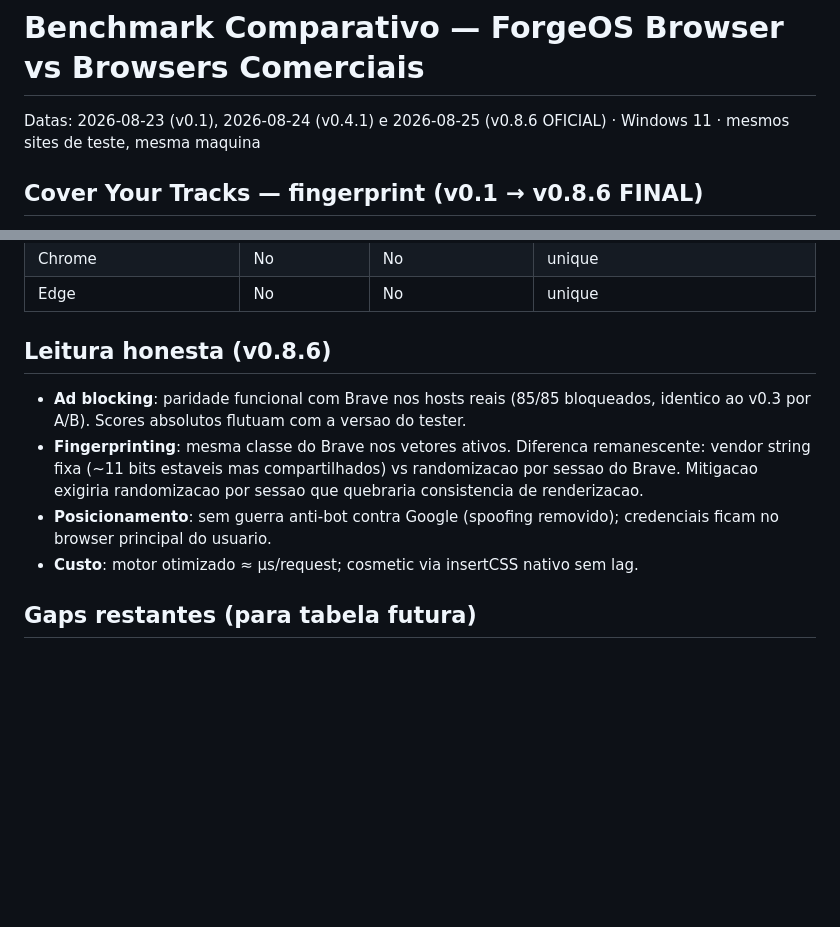
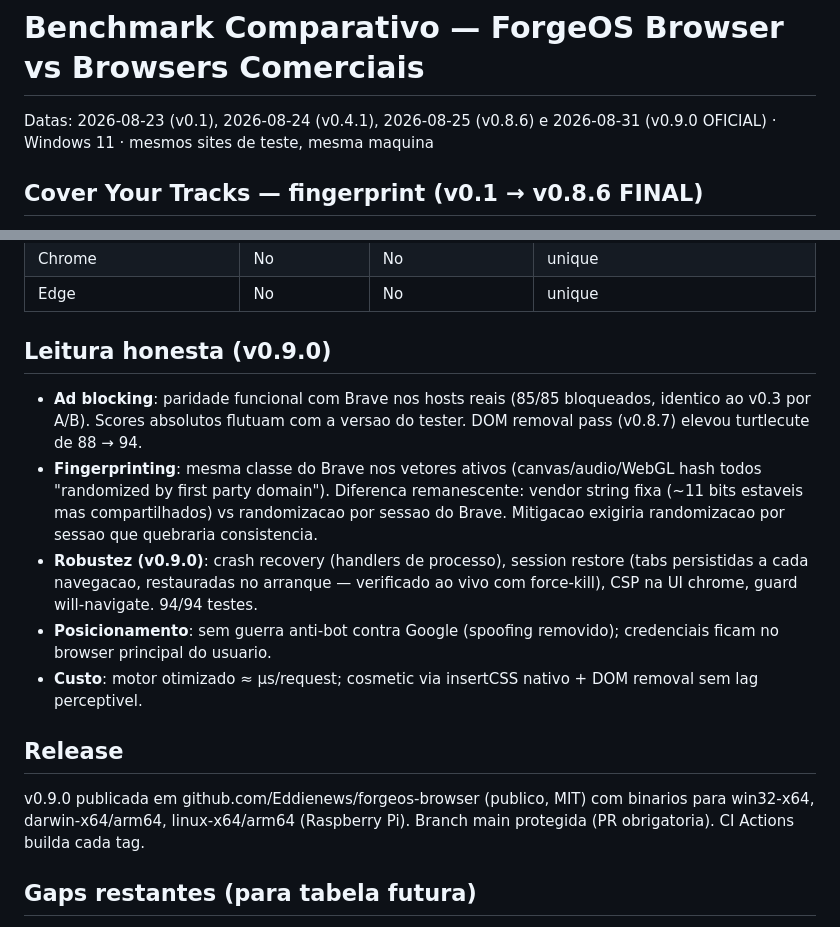
Before and after one commit to Eddienews/forgeos-browser, a Markdown page: results/BENCHMARK.md, 2 parts joined by grey strips. Rendered like a GitHub page; blank space fills up the shorter version.

Commit message:
BENCHMARK: v0.9.0 official round (robustez + release info)

```diff
--- a/results/BENCHMARK.md
+++ b/results/BENCHMARK.md
@@ -1,6 +1,6 @@
 # Benchmark Comparativo — ForgeOS Browser vs Browsers Comerciais
 
-Datas: 2026-08-23 (v0.1), 2026-08-24 (v0.4.1) e 2026-08-25 (v0.8.6 OFICIAL) ·
+Datas: 2026-08-23 (v0.1), 2026-08-24 (v0.4.1), 2026-08-25 (v0.8.6) e 2026-08-31 (v0.9.0 OFICIAL) ·
 Windows 11 · mesmos sites de teste, mesma maquina
 
 ## Cover Your Tracks — fingerprint (v0.1 → v0.8.6 FINAL)
@@ -63,17 +63,28 @@ o motor. Cosmetic filtering verificado ao vivo: todas as caixas de ad escondidas
 | Chrome | No | No | unique |
 | Edge | No | No | unique |
 
-## Leitura honesta (v0.8.6)
+## Leitura honesta (v0.9.0)
 
 - **Ad blocking**: paridade funcional com Brave nos hosts reais (85/85 bloqueados,
   identico ao v0.3 por A/B). Scores absolutos flutuam com a versao do tester.
-- **Fingerprinting**: mesma classe do Brave nos vetores ativos. Diferenca
-  remanescente: vendor string fixa (~11 bits estaveis mas compartilhados) vs
-  randomizacao por sessao do Brave. Mitigacao exigiria randomizacao por sessao
-  que quebraria consistencia de renderizacao.
+  DOM removal pass (v0.8.7) elevou turtlecute de 88 → 94.
+- **Fingerprinting**: mesma classe do Brave nos vetores ativos (canvas/audio/WebGL
+  hash todos "randomized by first party domain"). Diferenca remanescente: vendor
+  string fixa (~11 bits estaveis mas compartilhados) vs randomizacao por sessao
+  do Brave. Mitigacao exigiria randomizacao por sessao que quebraria consistencia.
+- **Robustez (v0.9.0)**: crash recovery (handlers de processo), session restore
+  (tabs persistidas a cada navegacao, restauradas no arranque — verificado ao
+  vivo com force-kill), CSP na UI chrome, guard will-navigate. 94/94 testes.
 - **Posicionamento**: sem guerra anti-bot contra Google (spoofing removido);
   credenciais ficam no browser principal do usuario.
-- **Custo**: motor otimizado ≈ µs/request; cosmetic via insertCSS nativo sem lag.
+- **Custo**: motor otimizado ≈ µs/request; cosmetic via insertCSS nativo + DOM
+  removal sem lag perceptivel.
+
+## Release
+
+v0.9.0 publicada em github.com/Eddienews/forgeos-browser (publico, MIT) com
+binarios para win32-x64, darwin-x64/arm64, linux-x64/arm64 (Raspberry Pi).
+Branch main protegida (PR obrigatoria). CI Actions builda cada tag.
 
 ## Gaps restantes (para tabela futura)
 
```
